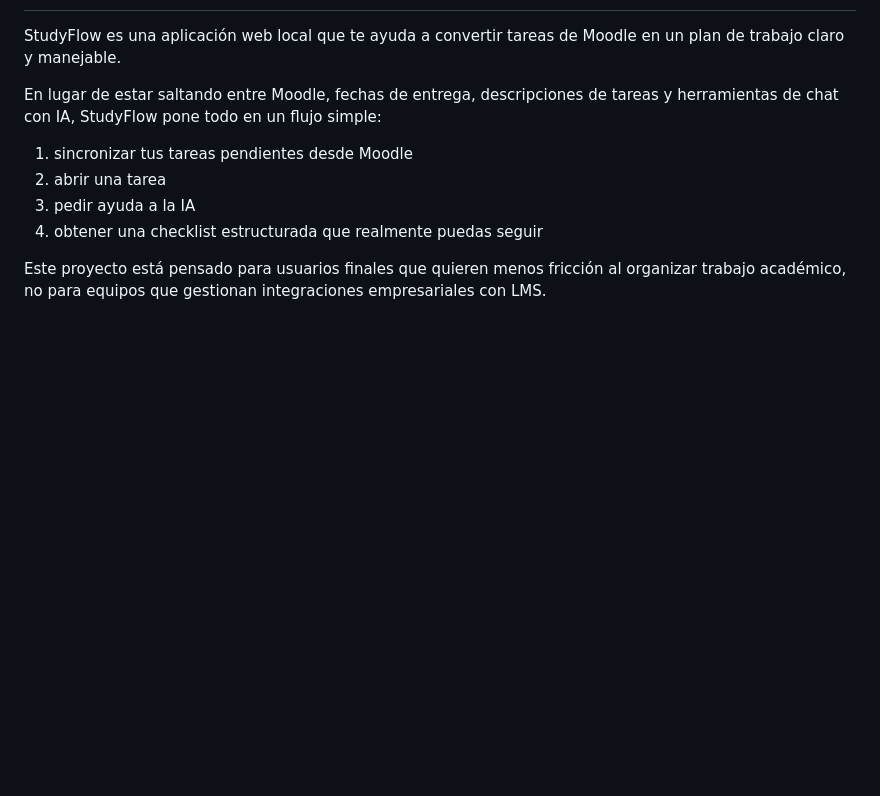
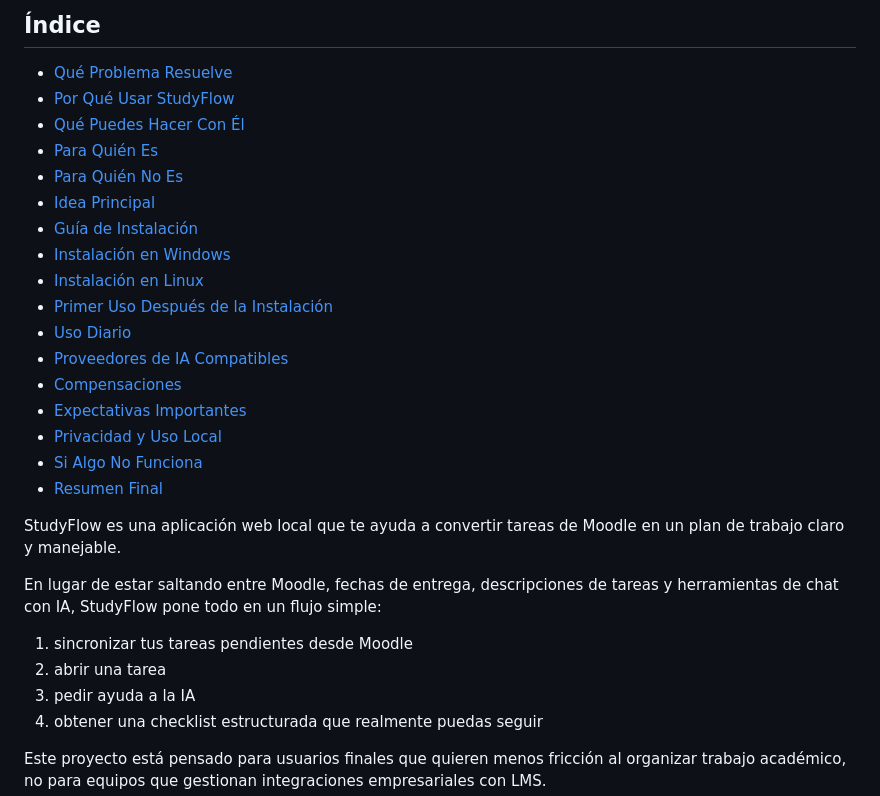
Before and after one commit to CesarManzoCode/StudyFlow, a Markdown page: README.md, the part around one of its changes. GitHub-like rendering; blank space fills up the shorter version.

```diff
--- a/README.md
+++ b/README.md
@@ -2,3 +65,22 @@
+## Índice
+
+- [Qué Problema Resuelve](#qué-problema-resuelve)
+- [Por Qué Usar StudyFlow](#por-qué-usar-studyflow)
+- [Qué Puedes Hacer Con Él](#qué-puedes-hacer-con-él)
+- [Para Quién Es](#para-quién-es)
+- [Para Quién No Es](#para-quién-no-es)
+- [Idea Principal](#idea-principal)
+- [Guía de Instalación](#guía-de-instalación)
+- [Instalación en Windows](#instalación-en-windows)
+- [Instalación en Linux](#instalación-en-linux)
+- [Primer Uso Después de la Instalación](#primer-uso-después-de-la-instalación)
+- [Uso Diario](#uso-diario)
+- [Proveedores de IA Compatibles](#proveedores-de-ia-compatibles)
+- [Compensaciones](#compensaciones)
+- [Expectativas Importantes](#expectativas-importantes)
+- [Privacidad y Uso Local](#privacidad-y-uso-local)
+- [Si Algo No Funciona](#si-algo-no-funciona)
+- [Resumen Final](#resumen-final)
 
 StudyFlow es una aplicación web local que te ayuda a convertir tareas de Moodle en un plan de trabajo claro y manejable.
 
```
Also changed, not shown: other parts of README.md (+63 -0 lines).
